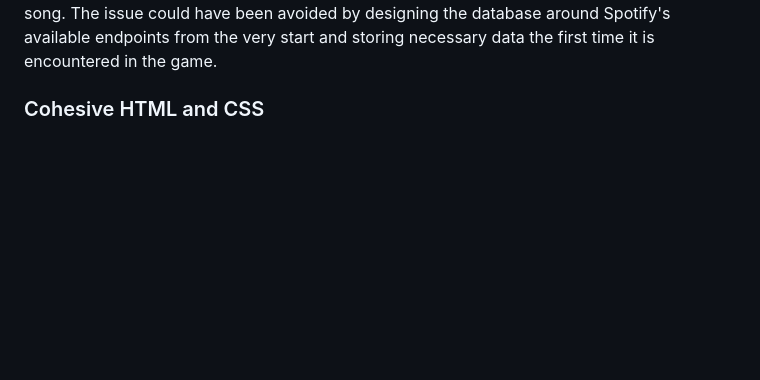
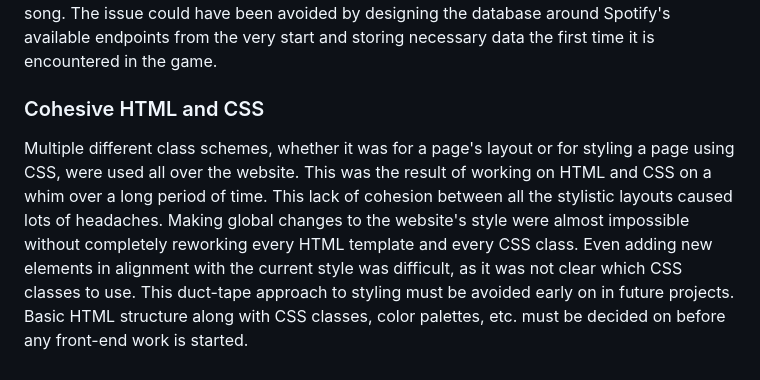
Before and after one commit to drs0057/Pulse, a Markdown page: README.md, the part around the change. Rendered like a GitHub page; blank space fills up the shorter version.

```diff
--- a/README.md
+++ b/README.md
@@ -82,3 +82,4 @@ When a third-party web API is a major part of the project's infrastructure, the
 Pulse's load times are occasionally long due to unnecessary querying of Spotify's web API. For example, song data for the "Game Data" page is queried from Spotify each time this page is loaded due to insufficient data being stored in the local MySQL database. In fact, artist/album/song data for that page relies on Spotify's "search" API, meaning results loaded into the game data page are not always accurate, and may, for example, display the wrong song. The issue could have been avoided by designing the database around Spotify's available endpoints from the very start and storing necessary data the first time it is encountered in the game.
 
 ### Cohesive HTML and CSS
+Multiple different class schemes, whether it was for a page's layout or for styling a page using CSS, were used all over the website. This was the result of working on HTML and CSS on a whim over a long period of time. This lack of cohesion between all the stylistic layouts caused lots of headaches. Making global changes to the website's style were almost impossible without completely reworking every HTML template and every CSS class. Even adding new elements in alignment with the current style was difficult, as it was not clear which CSS classes to use. This duct-tape approach to styling must be avoided early on in future projects. Basic HTML structure along with CSS classes, color palettes, etc. must be decided on before any front-end work is started.
```
